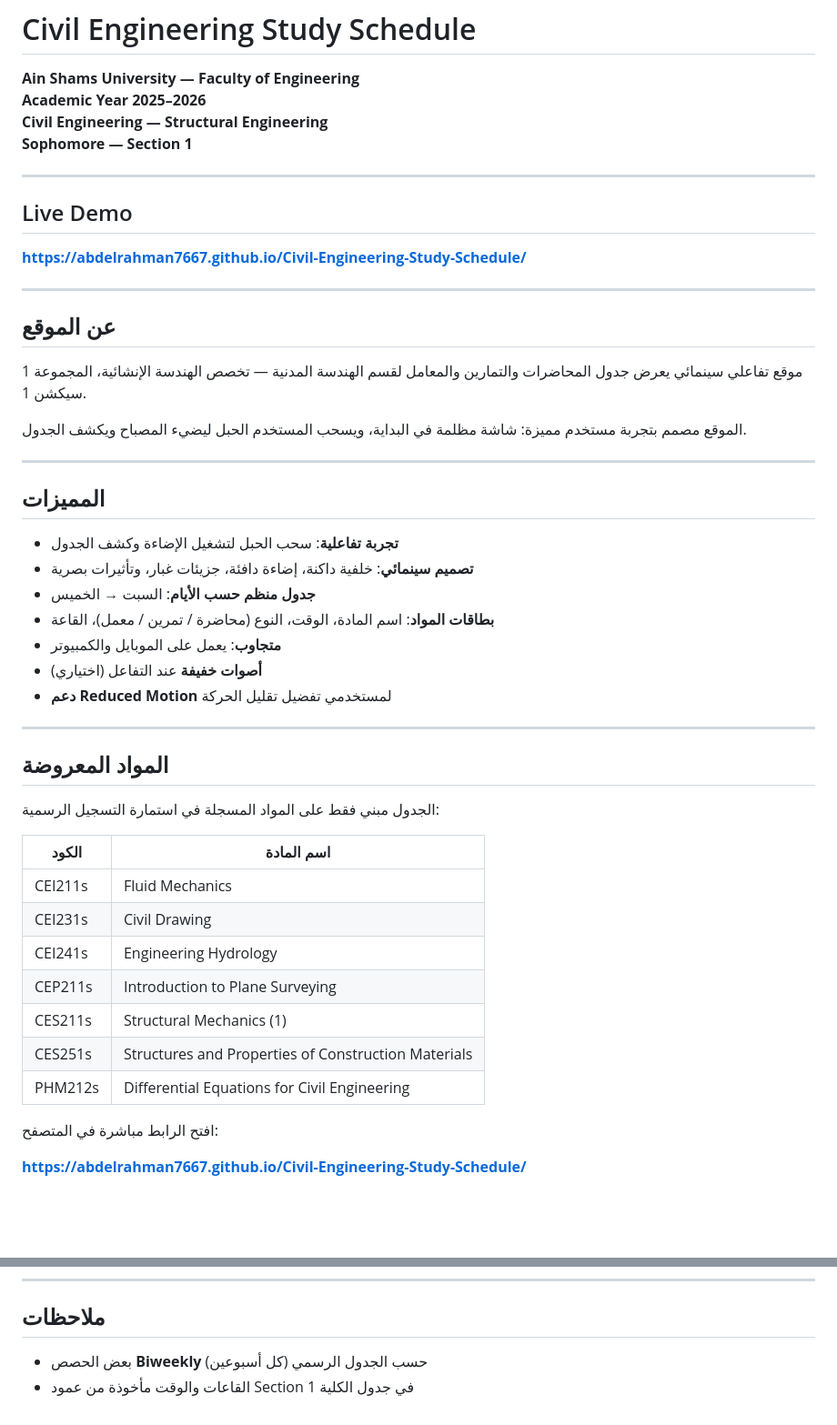
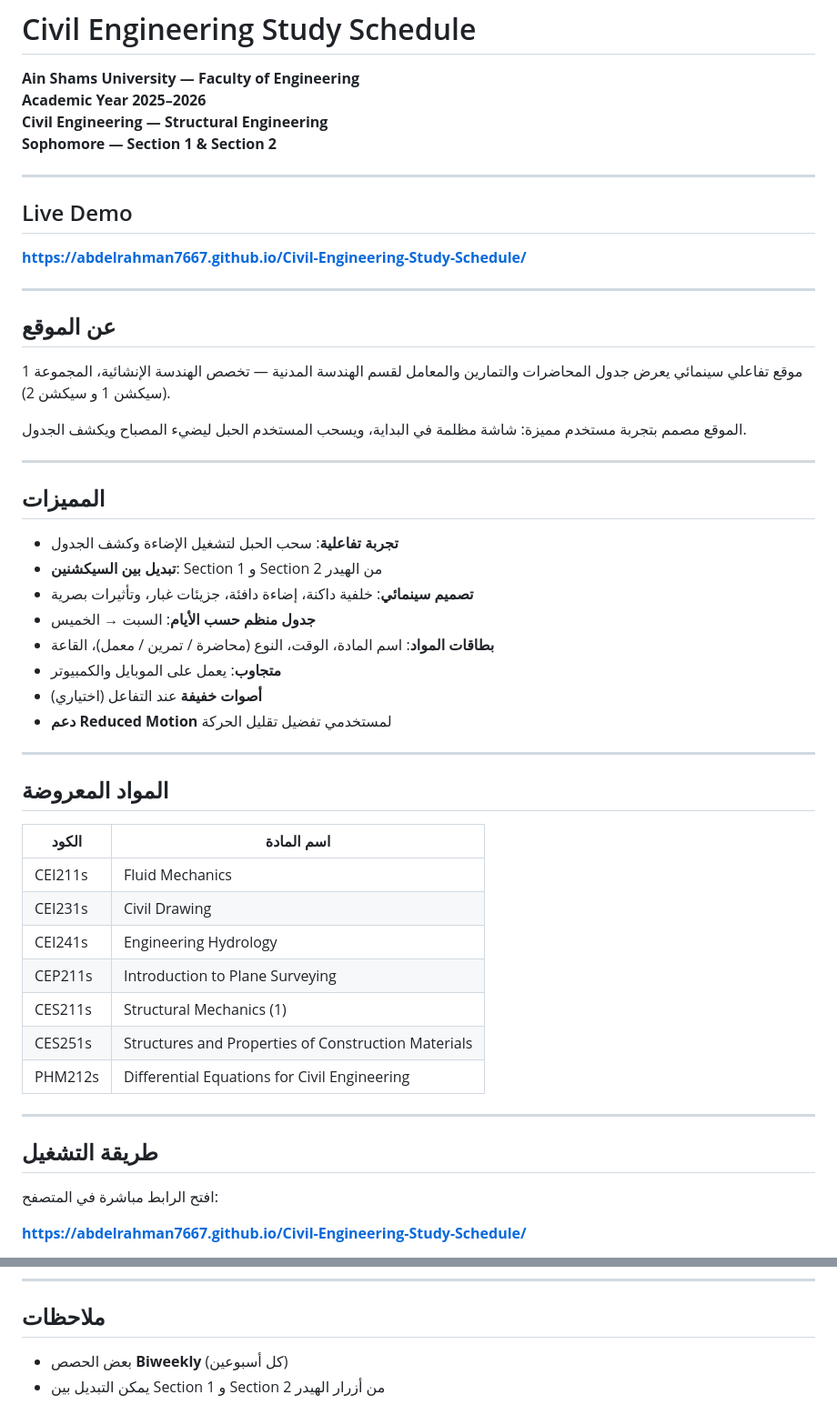
Before and after one commit to abdelrahman7667/Civil-Engineering-Study-Schedule, a Markdown page: README.md, 2 parts joined by grey strips. Shown at 91% size. GitHub-like rendering; blank space fills up the shorter version.

Commit message:
Add Section 2 and enhance README details
Updated the README to include Section 2 and clarify features.

```diff
--- a/README.md
+++ b/README.md
@@ -3,7 +3,7 @@
 **Ain Shams University — Faculty of Engineering**
 **Academic Year 2025–2026**
 **Civil Engineering — Structural Engineering**
-**Sophomore — Section 1**
+**Sophomore — Section 1 & Section 2**
 
 ---
 
@@ -15,7 +15,7 @@
 
 ## عن الموقع
 
-موقع تفاعلي سينمائي يعرض جدول المحاضرات والتمارين والمعامل لقسم الهندسة المدنية — تخصص الهندسة الإنشائية، المجموعة 1 سيكشن 1.
+موقع تفاعلي سينمائي يعرض جدول المحاضرات والتمارين والمعامل لقسم الهندسة المدنية — تخصص الهندسة الإنشائية، المجموعة 1 (سيكشن 1 و سيكشن 2).
 
 الموقع مصمم بتجربة مستخدم مميزة: شاشة مظلمة في البداية، ويسحب المستخدم الحبل ليضيء المصباح ويكشف الجدول.
 
@@ -24,6 +24,7 @@
 ## المميزات
 
 - **تجربة تفاعلية**: سحب الحبل لتشغيل الإضاءة وكشف الجدول
+- **تبديل بين السيكشنين**: Section 1 و Section 2 من الهيدر
 - **تصميم سينمائي**: خلفية داكنة، إضاءة دافئة، جزيئات غبار، وتأثيرات بصرية
 - **جدول منظم حسب الأيام**: السبت → الخميس
 - **بطاقات المواد**: اسم المادة، الوقت، النوع (محاضرة / تمرين / معمل)، القاعة
@@ -35,8 +36,6 @@
 
 ## المواد المعروضة
 
-الجدول مبني فقط على المواد المسجلة في استمارة التسجيل الرسمية:
-
 | الكود       | اسم المادة                                              |
 |-------------|---------------------------------------------------------|
 | CEI211s     | Fluid Mechanics                                         |
@@ -47,6 +46,9 @@
 | CES251s     | Structures and Properties of Construction Materials     |
 | PHM212s     | Differential Equations for Civil Engineering            |
 
+---
+
+## طريقة التشغيل
 
 افتح الرابط مباشرة في المتصفح:
 
@@ -79,5 +81,5 @@ Official Email: 2401727@eng.asu.edu.eg
 
 ## ملاحظات
 
-- بعض الحصص **Biweekly** (كل أسبوعين) حسب الجدول الرسمي
-- القاعات والوقت مأخوذة من عمود Section 1 في جدول الكلية
+- بعض الحصص **Biweekly** (كل أسبوعين)
+- يمكن التبديل بين Section 1 و Section 2 من أزرار الهيدر
```
